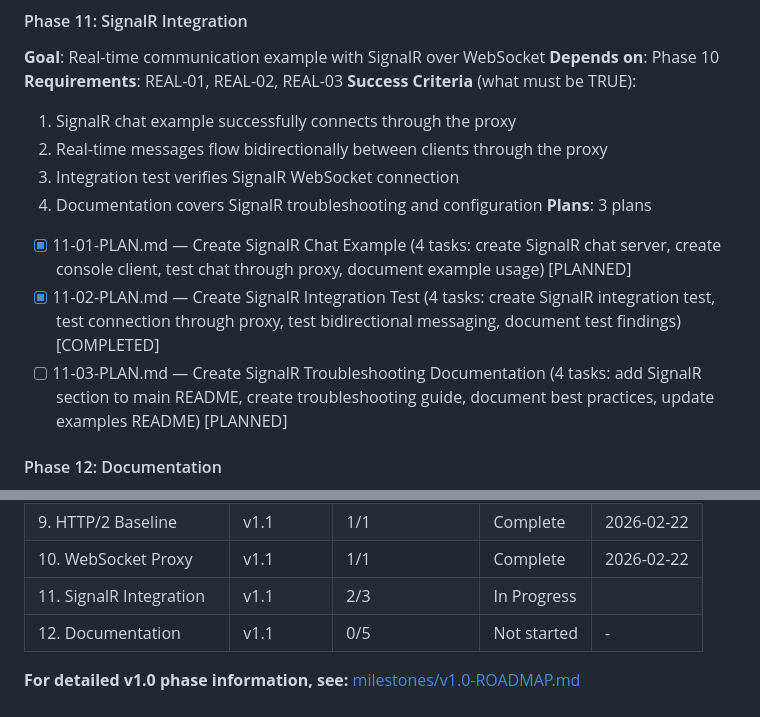
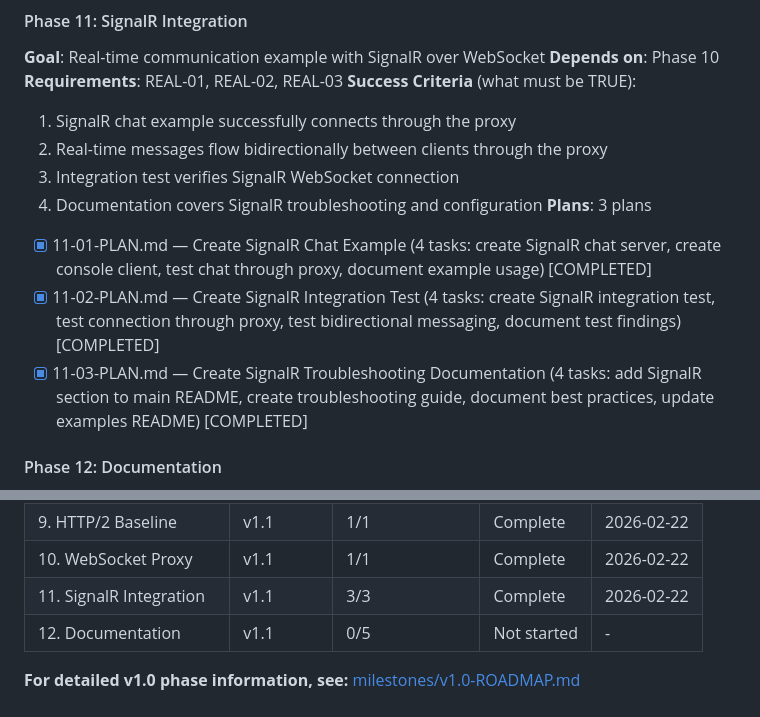
Before and after one commit to SergioTenza/portless-dotnet, a Markdown page: .planning/ROADMAP.md, 2 parts joined by grey strips. GitHub-like rendering.

```diff
--- a/.planning/ROADMAP.md
+++ b/.planning/ROADMAP.md
@@ -77,9 +77,9 @@ Portless.NET delivers stable `.localhost` URLs for Windows .NET development thro
   3. Integration test verifies SignalR WebSocket connection
   4. Documentation covers SignalR troubleshooting and configuration
 **Plans**: 3 plans
-- [x] 11-01-PLAN.md — Create SignalR Chat Example (4 tasks: create SignalR chat server, create console client, test chat through proxy, document example usage) [PLANNED]
+- [x] 11-01-PLAN.md — Create SignalR Chat Example (4 tasks: create SignalR chat server, create console client, test chat through proxy, document example usage) [COMPLETED]
 - [x] 11-02-PLAN.md — Create SignalR Integration Test (4 tasks: create SignalR integration test, test connection through proxy, test bidirectional messaging, document test findings) [COMPLETED]
-- [ ] 11-03-PLAN.md — Create SignalR Troubleshooting Documentation (4 tasks: add SignalR section to main README, create troubleshooting guide, document best practices, update examples README) [PLANNED]
+- [x] 11-03-PLAN.md — Create SignalR Troubleshooting Documentation (4 tasks: add SignalR section to main README, create troubleshooting guide, document best practices, update examples README) [COMPLETED]
 
 #### Phase 12: Documentation
 **Goal**: Complete documentation for HTTP/2 and WebSocket features
@@ -113,7 +113,7 @@ Phases execute in numeric order: 9 → 10 → 11 → 12
 | 8. Integration Tests | v1.0 | 3/3 | Complete | 2026-02-21 |
 | 9. HTTP/2 Baseline | v1.1 | 1/1 | Complete | 2026-02-22 |
 | 10. WebSocket Proxy | v1.1 | 1/1 | Complete    | 2026-02-22 | - |
-| 11. SignalR Integration | v1.1 | 2/3 | In Progress|  | - |
+| 11. SignalR Integration | v1.1 | 3/3 | Complete    | 2026-02-22 | - |
 | 12. Documentation | v1.1 | 0/5 | Not started | - |
 
 **For detailed v1.0 phase information, see:** [milestones/v1.0-ROADMAP.md](.planning/milestones/v1.0-ROADMAP.md)
```
Also changed, not shown: .planning/STATE.md (+14 -8 lines), 1 other file.
